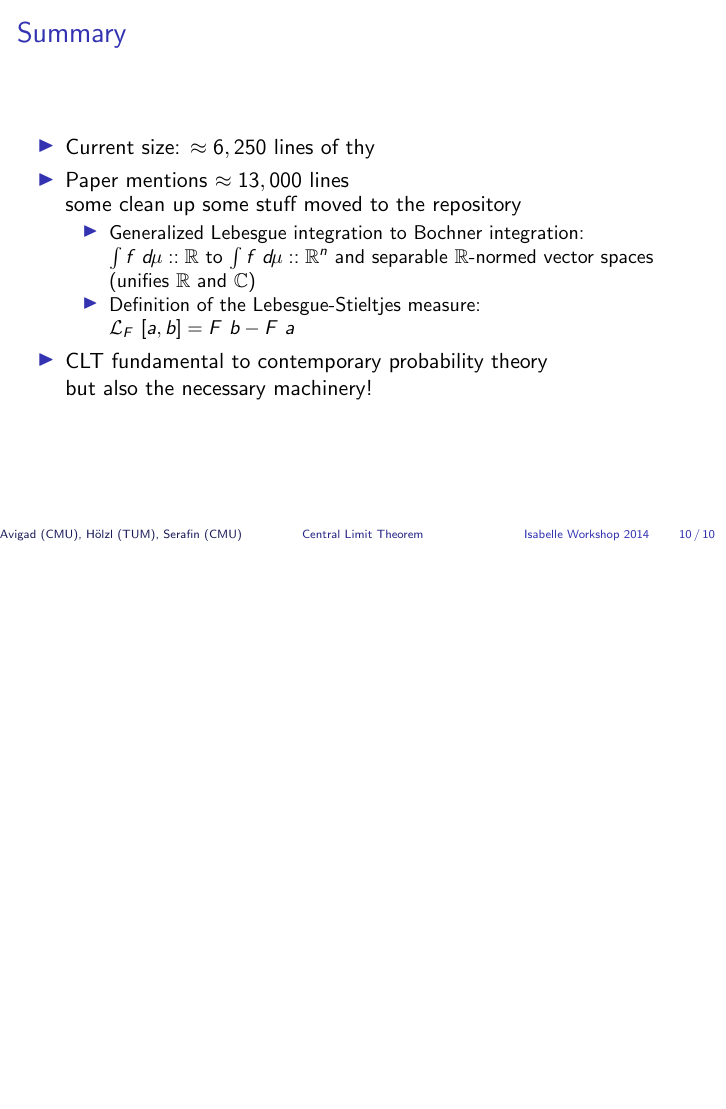
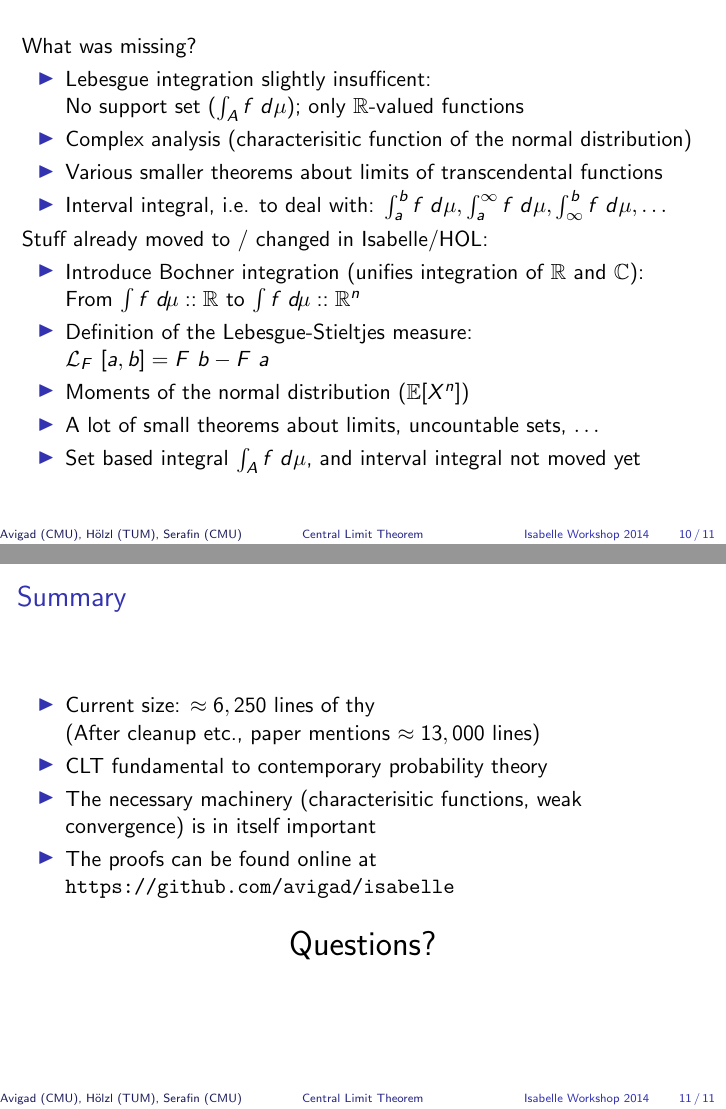
Before and after one commit to avigad/isabelle, LaTeX slides (Slides/slides.tex): page 24 of 24 before the commit and pages 46 and 49 of 49 after it, the two joined at a grey line, the shorter picture padded with empty space. Compiled offline with pdfLaTeX; a LaTeX package or settings file that is missing is left out.

Commit message:
describe more about the Isabelle cide

```diff
--- a/Slides/slides.tex
+++ b/Slides/slides.tex
@@ -249,3 +283,4 @@ Equivalent characterizations of $\nu_n ~{\longrightarrow}_w~ \mu$:
+\pause
 
 Also the characteristic function of the std. normal distribution:
 \[ \phi_{\mathcal{N}(0, 1)}~t = e^{-t^2/2}\]
@@ -253,5 +289,5 @@ Also the characteristic function of the std. normal distribution:
 \end{frame} % }}}
 
 \begin{frame}{Central Limit Theorem -- the proof} % {{{
-\begin{itemize}
+\begin{itemize}[<+->]
 
@@ -269,24 +316,72 @@ Also the characteristic function of the std. normal distribution:
+\begin{frame}
+
+What was missing?
+
+\begin{itemize}
+\item Lebesgue integration slightly insufficent: \\
+  No support set ($\int_A f\;d\mu$); only $\mathbb{R}$-valued functions
+\pause
+\item Complex analysis (characterisitic function of the normal distribution)
+\pause
+
+\item Various smaller theorems about limits of transcendental functions
+\pause
+
+\item Interval integral, i.e. to deal with: $\int_{a}^b f\; d\mu, \int_{a}^\infty f\; d\mu, \int_{\infty}^b f\; d\mu, \ldots$
+
+\end{itemize}
+
+\pause
+
+Stuff already moved to / changed in Isabelle/HOL:
+
+\begin{itemize}
+
+\item Introduce Bochner integration (unifies integration of $\mathbb{R}$ and $\mathbb{C}$): \\
+  From $\int {f}\; d\!\mu :: \mathbb{R}$ to $\int {f}\; d\!\mu :: \mathbb{R}^n$
+
+\pause
+
+\item Definition of the Lebesgue-Stieltjes measure: \\
+  $\mathcal{L}_F~[a, b] = F~b - F~a$
+
+\pause
+
+\item Moments of the normal distribution ($\mathbb{E}[X^n]$)
+
+\pause
+
+\item A lot of small theorems about limits, uncountable sets, $\dots$
+
+\pause
+
+\item Set based integral $\int_A f\;d\mu$, and interval integral not moved yet
+
+\end{itemize}
+
+\end{frame}
 
 \begin{frame}{Summary} % {{{
 \begin{itemize}
-\item Current size: $\approx 6,250$ lines of thy
-\item Paper mentions $\approx 13,000$ lines\\
-  some clean up some stuff moved to the repository
-\begin{itemize}
 
-\item Generalized Lebesgue integration to Bochner integration: \\
-  $\int {f}\; d\!\mu :: \mathbb{R}$ to $\int {f}\; d\!\mu :: \mathbb{R}^n$ and separable $\mathbb{R}$-normed vector spaces \\
-  (unifies $\mathbb{R}$ and $\mathbb{C}$)
+\item Current size: $\approx 6,250$ lines of thy\\
+  (After cleanup etc., paper mentions $\approx 13,000$ lines)
 
-\item Definition of the Lebesgue-Stieltjes measure: \\
-  $\mathcal{L}_F~[a, b] = F~b - F~a$
+\pause
+
+\item CLT fundamental to contemporary probability theory
+
+\pause
+
+\item The necessary machinery (characterisitic functions, weak convergence) is in itself important
+
+\item The proofs can be found online at \url{https://github.com/avigad/isabelle}
+
 \end{itemize}
 
-\item CLT fundamental to contemporary probability theory\\
-  but also the necessary machinery!
 
-\end{itemize}
+\begin{center} \LARGE Questions? \end{center}
+
 \end{frame} % }}}
 
-
 \end{document}
```
Also changed, not shown: Slides/slides.tex (84 more changed lines).
